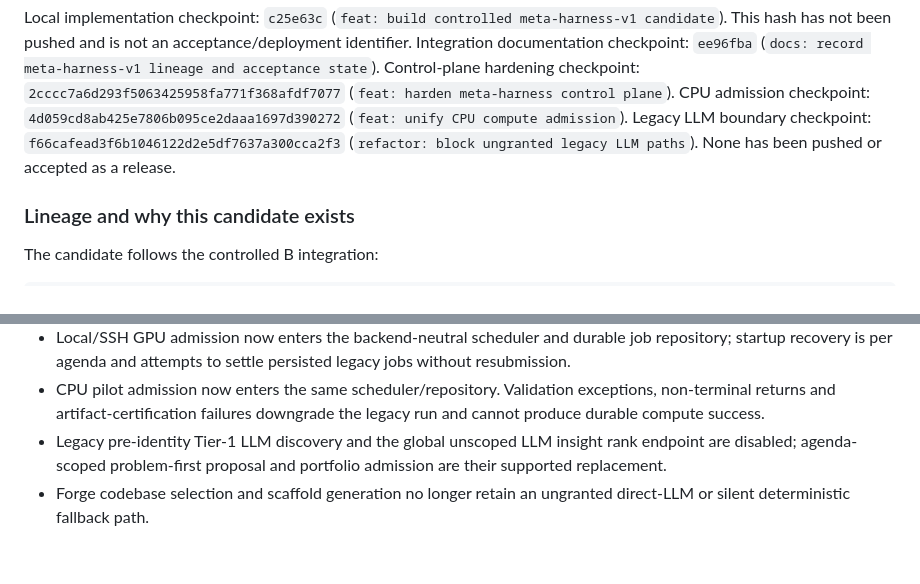
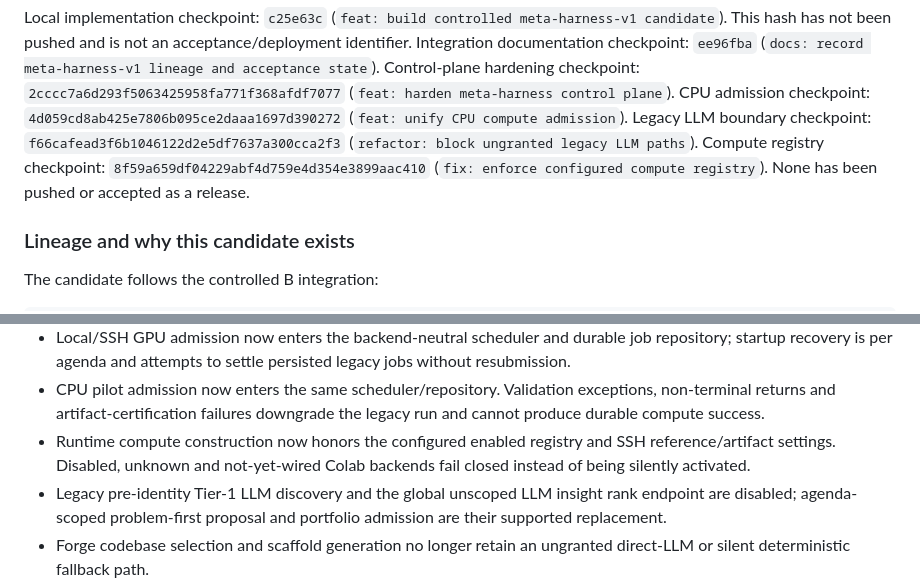
Before and after one commit to billion-token-one-task/Deepgraph, a Markdown page: CHANGELOG.md, 2 parts joined by grey strips. Drawn GitHub-style; blank space fills up the shorter version.

Commit message:
docs: record compute registry enforcement

```diff
--- a/CHANGELOG.md
+++ b/CHANGELOG.md
@@ -19,8 +19,10 @@ acceptance state`). Control-plane hardening checkpoint:
 `4d059cd8ab425e7806b095ce2daaa1697d390272`
 (`feat: unify CPU compute admission`). Legacy LLM boundary checkpoint:
 `f66cafead3f6b1046122d2e5df7637a300cca2f3`
-(`refactor: block ungranted legacy LLM paths`). None has been pushed or
-accepted as a release.
+(`refactor: block ungranted legacy LLM paths`). Compute registry checkpoint:
+`8f59a659df04229abf4d759e4d354e3899aac410`
+(`fix: enforce configured compute registry`). None has been pushed or accepted
+as a release.
 
 ### Lineage and why this candidate exists
 
@@ -143,6 +145,9 @@ GitHub origin/master@6048a95
 - CPU pilot admission now enters the same scheduler/repository. Validation
   exceptions, non-terminal returns and artifact-certification failures
   downgrade the legacy run and cannot produce durable compute success.
+- Runtime compute construction now honors the configured enabled registry and
+  SSH reference/artifact settings. Disabled, unknown and not-yet-wired Colab
+  backends fail closed instead of being silently activated.
 - Legacy pre-identity Tier-1 LLM discovery and the global unscoped LLM insight
   rank endpoint are disabled; agenda-scoped problem-first proposal and
   portfolio admission are their supported replacement.
```
Also changed, not shown: docs/integration/IMPLEMENTATION_CHECKLIST.md (+5 -1 lines).
